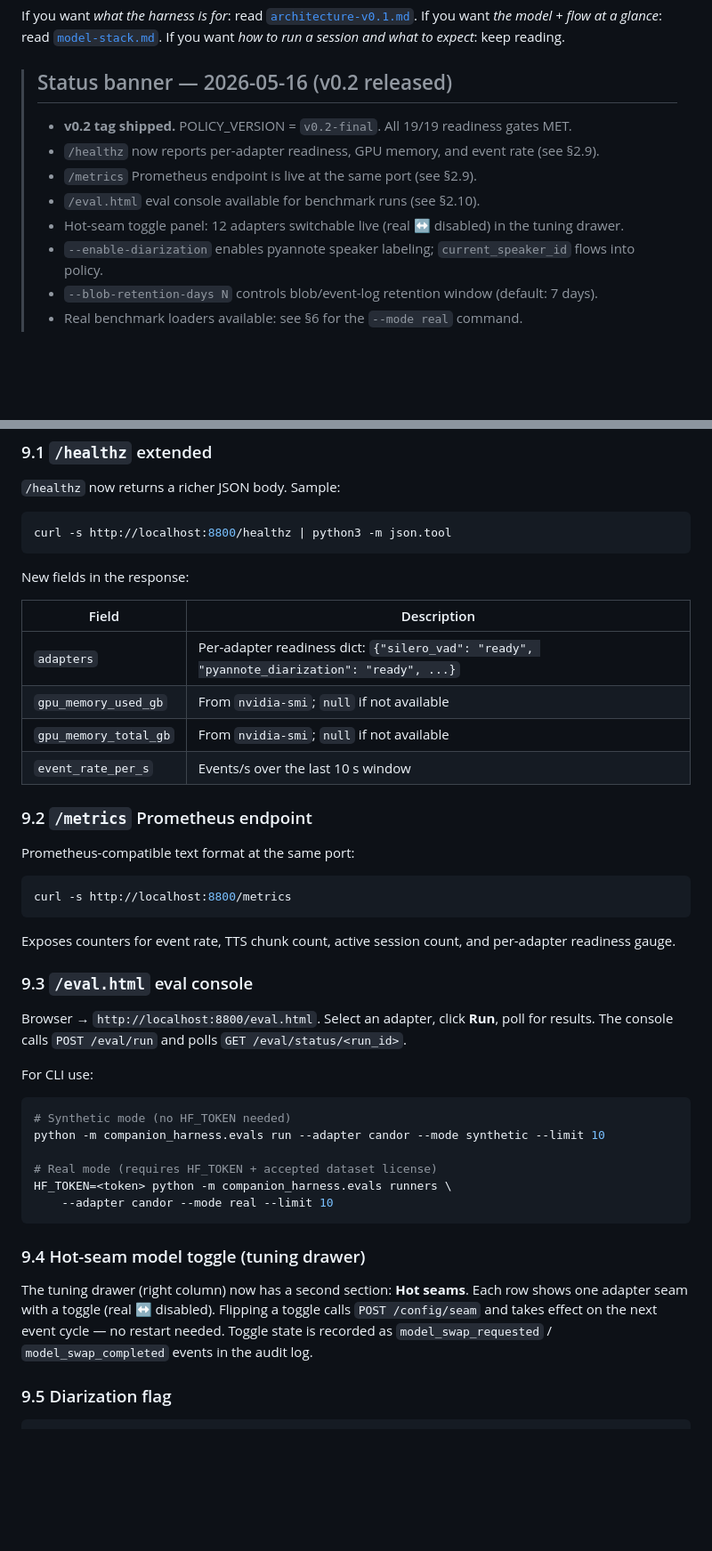
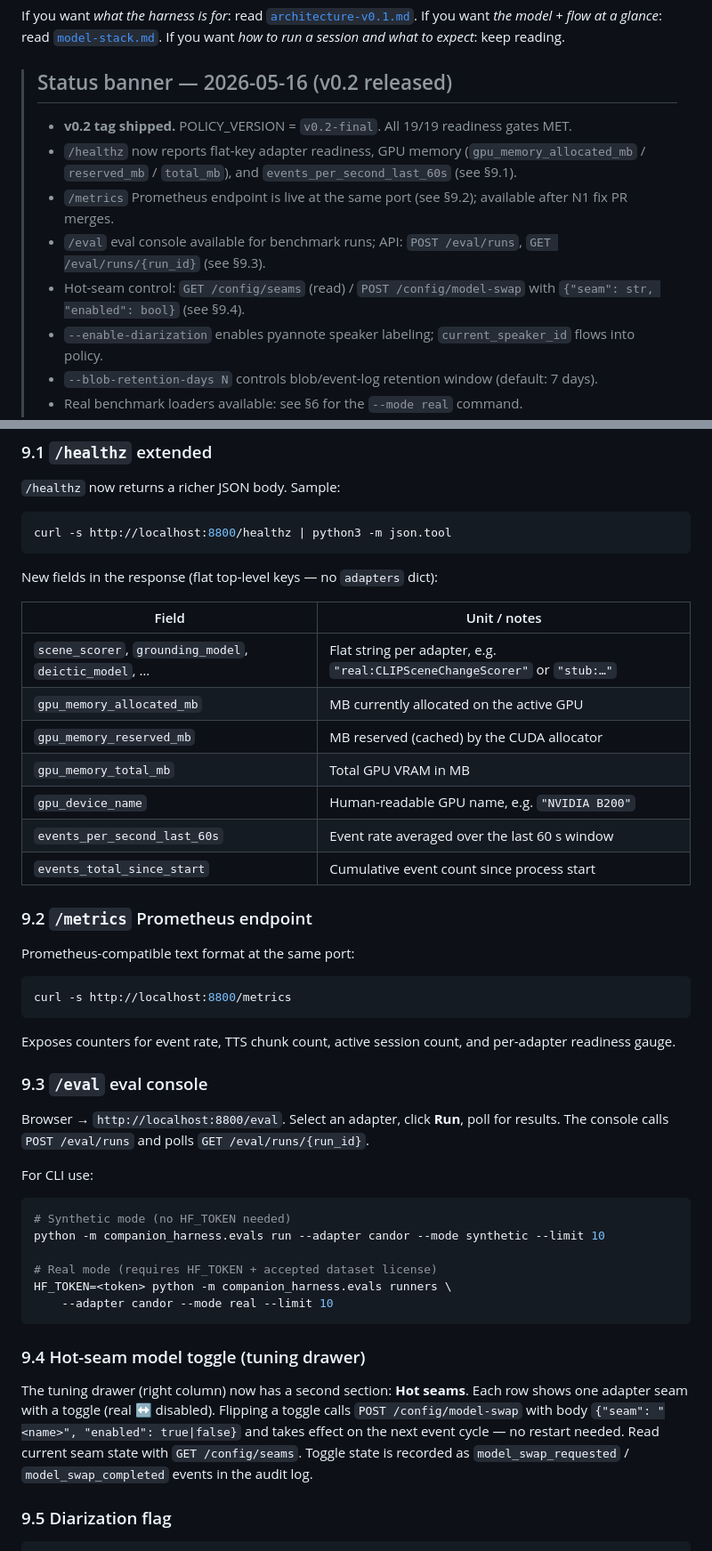
Before and after one commit to Eden-kk/companion-agent-harness, a Markdown page: docs/manual-test-handbook.md, 2 parts joined by grey strips. Shown at 89% size. GitHub-like rendering; blank space fills up the shorter version.

Commit message:
docs: fix v0.2 status banner — actual eval/healthz/config-seam URLs + healthz field shape
- /eval.html → /eval; POST /eval/runs + GET /eval/runs/{run_id} (N2)
- healthz field table: remove non-existent adapters dict; replace
  gpu_memory_used/total_gb with allocated/reserved/total_mb;
  event_rate_per_s → events_per_second_last_60s (60 s window) (N4)
- config/seam → GET /config/seams + POST /config/model-swap with
  {"seam": str, "enabled": bool} (N3 partial)
- /metrics footnote: available after N1 fix PR merges

Co-Authored-By: Claude Sonnet 4.6 <noreply@anthropic.com>

````diff
--- a/docs/manual-test-handbook.md
+++ b/docs/manual-test-handbook.md
@@ -9,10 +9,10 @@ If you want *how to run a session and what to expect*: keep reading.
 > ## Status banner — 2026-05-16 (v0.2 released)
 >
 > - **v0.2 tag shipped.** POLICY_VERSION = `v0.2-final`. All 19/19 readiness gates MET.
-> - `/healthz` now reports per-adapter readiness, GPU memory, and event rate (see §2.9).
-> - `/metrics` Prometheus endpoint is live at the same port (see §2.9).
-> - `/eval.html` eval console available for benchmark runs (see §2.10).
-> - Hot-seam toggle panel: 12 adapters switchable live (real ↔ disabled) in the tuning drawer.
+> - `/healthz` now reports flat-key adapter readiness, GPU memory (`gpu_memory_allocated_mb` / `reserved_mb` / `total_mb`), and `events_per_second_last_60s` (see §9.1).
+> - `/metrics` Prometheus endpoint is live at the same port (see §9.2); available after N1 fix PR merges.
+> - `/eval` eval console available for benchmark runs; API: `POST /eval/runs`, `GET /eval/runs/{run_id}` (see §9.3).
+> - Hot-seam control: `GET /config/seams` (read) / `POST /config/model-swap` with `{"seam": str, "enabled": bool}` (see §9.4).
 > - `--enable-diarization` enables pyannote speaker labeling; `current_speaker_id` flows into policy.
 > - `--blob-retention-days N` controls blob/event-log retention window (default: 7 days).
 > - Real benchmark loaders available: see §6 for the `--mode real` command.
@@ -411,14 +411,17 @@ Deferred to v0.3: `AttachmentRiskMonitor` default-on posture (OQ-3), `PyannoteDi
 curl -s http://localhost:8800/healthz | python3 -m json.tool
 ```
 
-New fields in the response:
+New fields in the response (flat top-level keys — no `adapters` dict):
 
-| Field | Description |
+| Field | Unit / notes |
 |---|---|
-| `adapters` | Per-adapter readiness dict: `{"silero_vad": "ready", "pyannote_diarization": "ready", ...}` |
-| `gpu_memory_used_gb` | From `nvidia-smi`; `null` if not available |
-| `gpu_memory_total_gb` | From `nvidia-smi`; `null` if not available |
-| `event_rate_per_s` | Events/s over the last 10 s window |
+| `scene_scorer`, `grounding_model`, `deictic_model`, … | Flat string per adapter, e.g. `"real:CLIPSceneChangeScorer"` or `"stub:…"` |
+| `gpu_memory_allocated_mb` | MB currently allocated on the active GPU |
+| `gpu_memory_reserved_mb` | MB reserved (cached) by the CUDA allocator |
+| `gpu_memory_total_mb` | Total GPU VRAM in MB |
+| `gpu_device_name` | Human-readable GPU name, e.g. `"NVIDIA B200"` |
+| `events_per_second_last_60s` | Event rate averaged over the last 60 s window |
+| `events_total_since_start` | Cumulative event count since process start |
 
 ### 9.2 `/metrics` Prometheus endpoint
 
@@ -430,9 +433,9 @@ curl -s http://localhost:8800/metrics
 
 Exposes counters for event rate, TTS chunk count, active session count, and per-adapter readiness gauge.
 
-### 9.3 `/eval.html` eval console
+### 9.3 `/eval` eval console
 
-Browser → `http://localhost:8800/eval.html`. Select an adapter, click **Run**, poll for results. The console calls `POST /eval/run` and polls `GET /eval/status/<run_id>`.
+Browser → `http://localhost:8800/eval`. Select an adapter, click **Run**, poll for results. The console calls `POST /eval/runs` and polls `GET /eval/runs/{run_id}`.
 
 For CLI use:
 
@@ -447,7 +450,7 @@ HF_TOKEN=<token> python -m companion_harness.evals runners \
 
 ### 9.4 Hot-seam model toggle (tuning drawer)
 
-The tuning drawer (right column) now has a second section: **Hot seams**. Each row shows one adapter seam with a toggle (real ↔ disabled). Flipping a toggle calls `POST /config/seam` and takes effect on the next event cycle — no restart needed. Toggle state is recorded as `model_swap_requested` / `model_swap_completed` events in the audit log.
+The tuning drawer (right column) now has a second section: **Hot seams**. Each row shows one adapter seam with a toggle (real ↔ disabled). Flipping a toggle calls `POST /config/model-swap` with body `{"seam": "<name>", "enabled": true|false}` and takes effect on the next event cycle — no restart needed. Read current seam state with `GET /config/seams`. Toggle state is recorded as `model_swap_requested` / `model_swap_completed` events in the audit log.
 
 ### 9.5 Diarization flag
 
````
